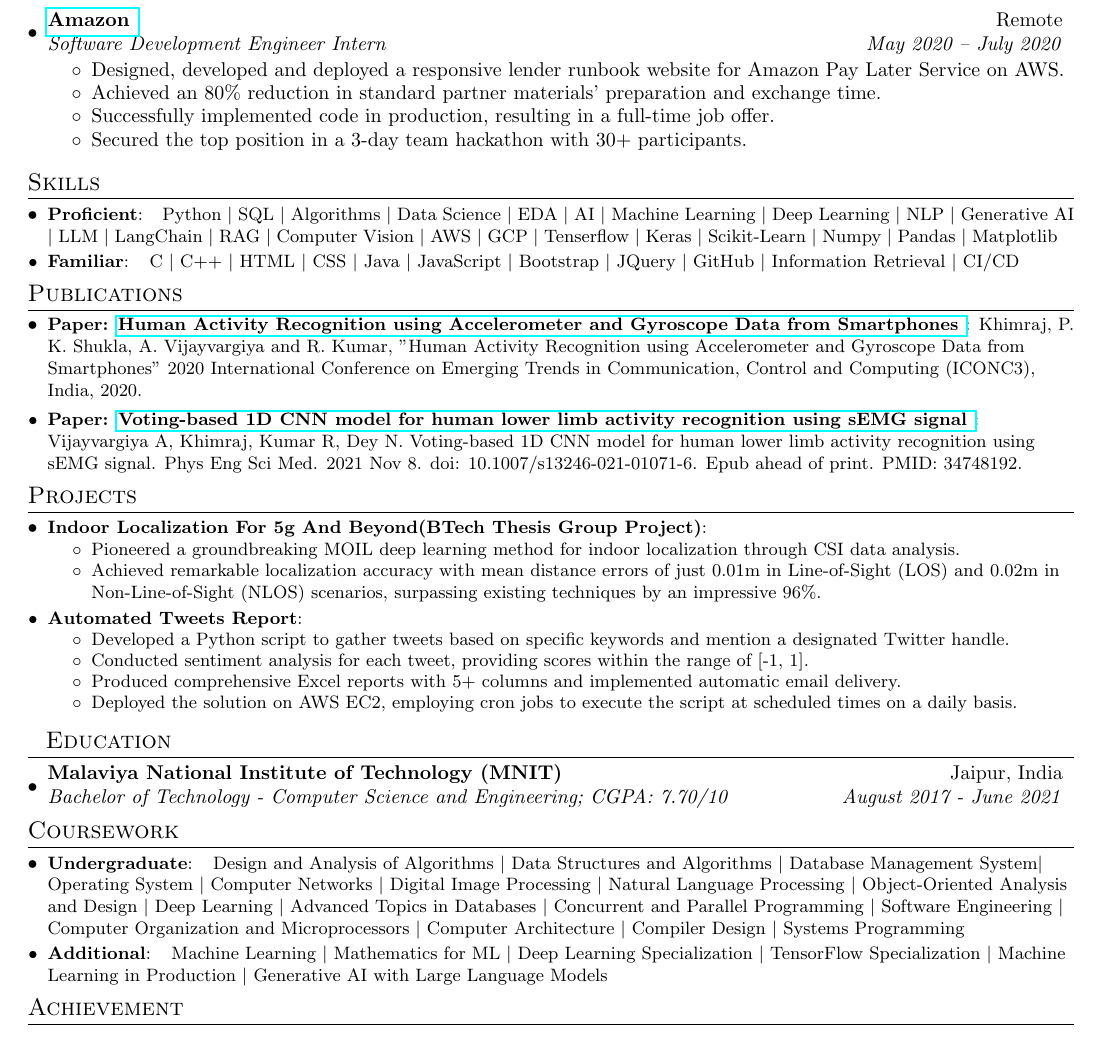
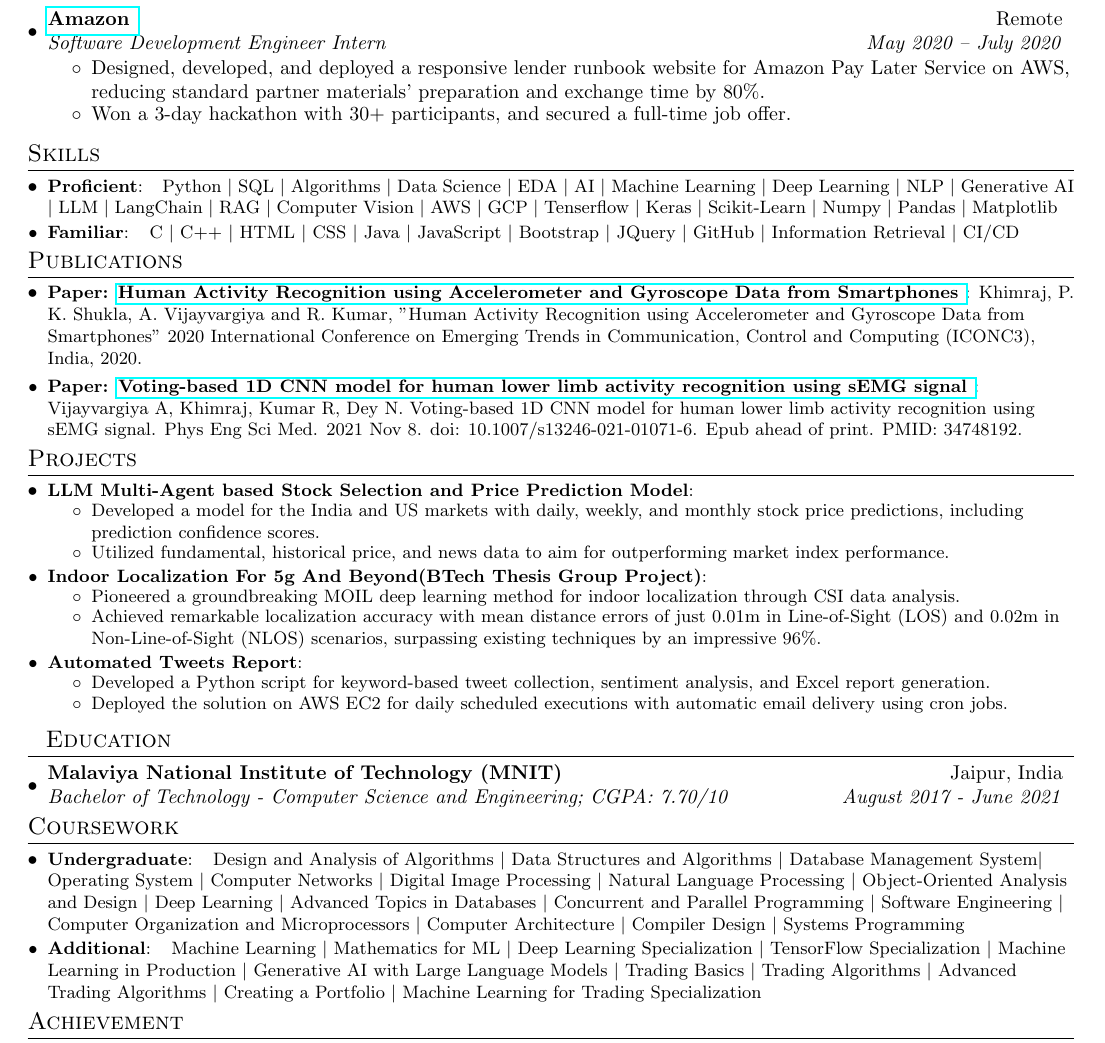
Before and after one commit to khimraj/resume, a LaTeX document (main.tex): part of the page, cut so that both start at the same text. Compiled offline with pdfLaTeX.

Commit message:
Update main.tex

```diff
--- a/main.tex
+++ b/main.tex
@@ -109,13 +109,9 @@
 		{\href{https://www.amazon.in/}{Amazon }}{Remote}
 		{Software Development Engineer Intern}{May 2020 – July 2020}
 		\begin{itemize}[label=$\circ$]
-        \item Designed, developed and deployed a responsive lender runbook website for Amazon Pay Later Service on AWS.
+        \item Designed, developed, and deployed a responsive lender runbook website for Amazon Pay Later Service on AWS, reducing standard partner materials’ preparation and exchange time by 80\%.
 \vspace{-3pt}
-        \item Achieved an 80\% reduction in standard partner materials' preparation and exchange time.
-\vspace{-3pt}
-        \item Successfully implemented code in production, resulting in a full-time job offer.
-\vspace{-3pt}
-        \item Secured the top position in a 3-day team hackathon with 30+ participants.
+        \item Won a 3-day hackathon with 30+ participants, and secured a full-time job offer.
 		\end{itemize}
 \resumeSubHeadingListEnd
 
@@ -140,6 +136,14 @@
 \vspace{-3pt}
 \section{Projects}
 \resumeSubHeadingListStart
+\resumeSubItem{LLM Multi-Agent based Stock Selection and Price Prediction Model}{}
+\vspace{-2pt}
+\begin{itemize}[label=$\circ$]
+\item Developed a model for the India and US markets with daily, weekly, and monthly stock price predictions, including prediction confidence scores.
+\vspace{-3pt}
+\item Utilized fundamental, historical price, and news data to aim for outperforming market index performance.
+\end{itemize}
+\vspace{-8pt}
 \resumeSubItem{Indoor Localization For 5g And Beyond(BTech Thesis Group Project)}{}
 \vspace{-2pt}
 \begin{itemize}[label=$\circ$]
@@ -151,13 +155,9 @@
 \resumeSubItem{Automated Tweets Report}{}
 \vspace{-2pt}
 \begin{itemize}[label=$\circ$]
-\item Developed a Python script to gather tweets based on specific keywords and mention a designated Twitter handle.
+\item Developed a Python script for keyword-based tweet collection, sentiment analysis, and Excel report generation.
 \vspace{-3pt}
-\item Conducted sentiment analysis for each tweet, providing scores within the range of [-1, 1].
-\vspace{-3pt}
-\item Produced comprehensive Excel reports with 5+ columns and implemented automatic email delivery.
-\vspace{-3pt}
-\item Deployed the solution on AWS EC2, employing cron jobs to execute the script at scheduled times on a daily basis.
+\item Deployed the solution on AWS EC2 for daily scheduled executions with automatic email delivery using cron jobs.
 \end{itemize}
 \vspace{-2pt}
 \resumeSubHeadingListEnd
@@ -175,7 +175,7 @@
 \section{Coursework}
 	\resumeSubHeadingListStart
 	\resumeSubItem{Undergraduate}{~~Design and Analysis of Algorithms $|$ Data Structures and Algorithms $|$ Database Management System$|$ Operating System $|$ Computer Networks $|$ Digital Image Processing $|$ Natural Language Processing $|$ Object-Oriented Analysis and Design $|$ Deep Learning $|$ Advanced Topics in Databases $|$ Concurrent and Parallel Programming $|$ Software Engineering $|$ Computer Organization and Microprocessors $|$ Computer Architecture $|$ Compiler Design $|$ Systems Programming}
-	\resumeSubItem{Additional}{~~Machine Learning $|$ Mathematics for ML $|$ Deep Learning Specialization $|$ TensorFlow Specialization $|$ Machine Learning in Production $|$ Generative AI with Large Language Models}
+	\resumeSubItem{Additional}{~~Machine Learning $|$ Mathematics for ML $|$ Deep Learning Specialization $|$ TensorFlow Specialization $|$ Machine Learning in Production $|$ Generative AI with Large Language Models $|$ Trading Basics $|$ Trading Algorithms $|$ Advanced Trading Algorithms $|$ Creating a Portfolio $|$ Machine Learning for Trading Specialization}
 	\resumeSubHeadingListEnd
 
 %-----------ACHIEVEMENTS-----------------
```
